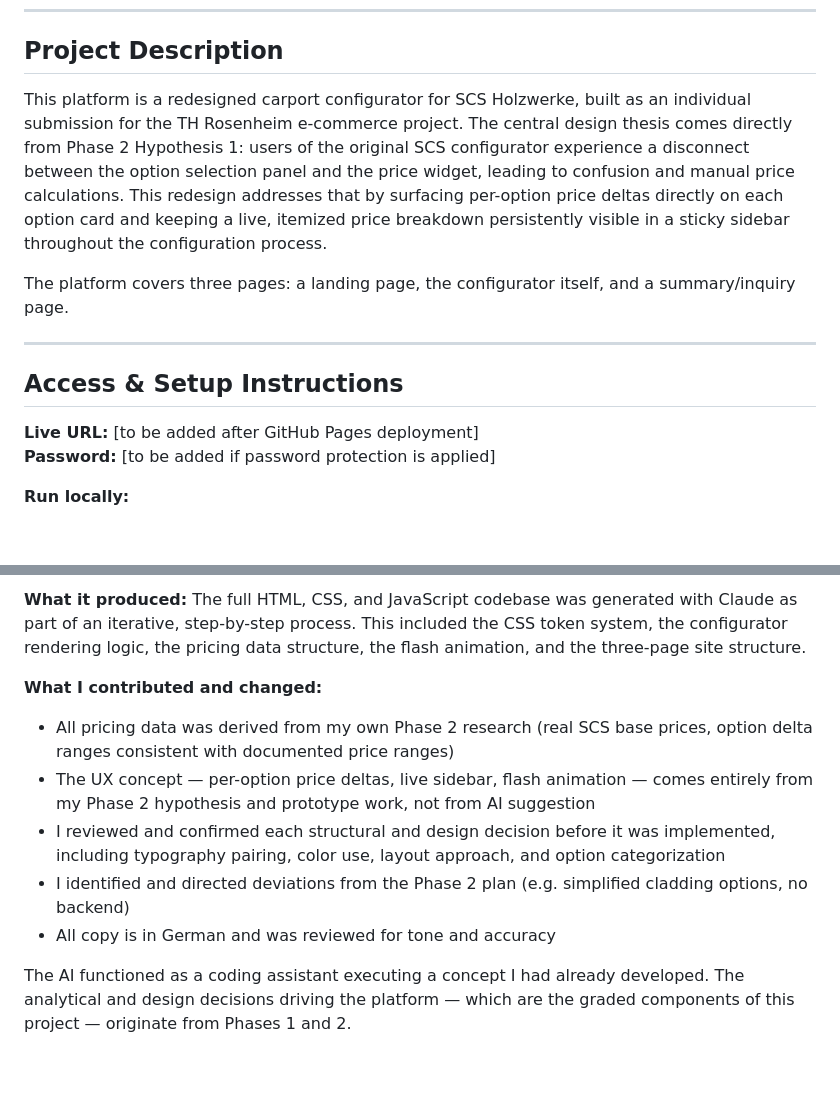
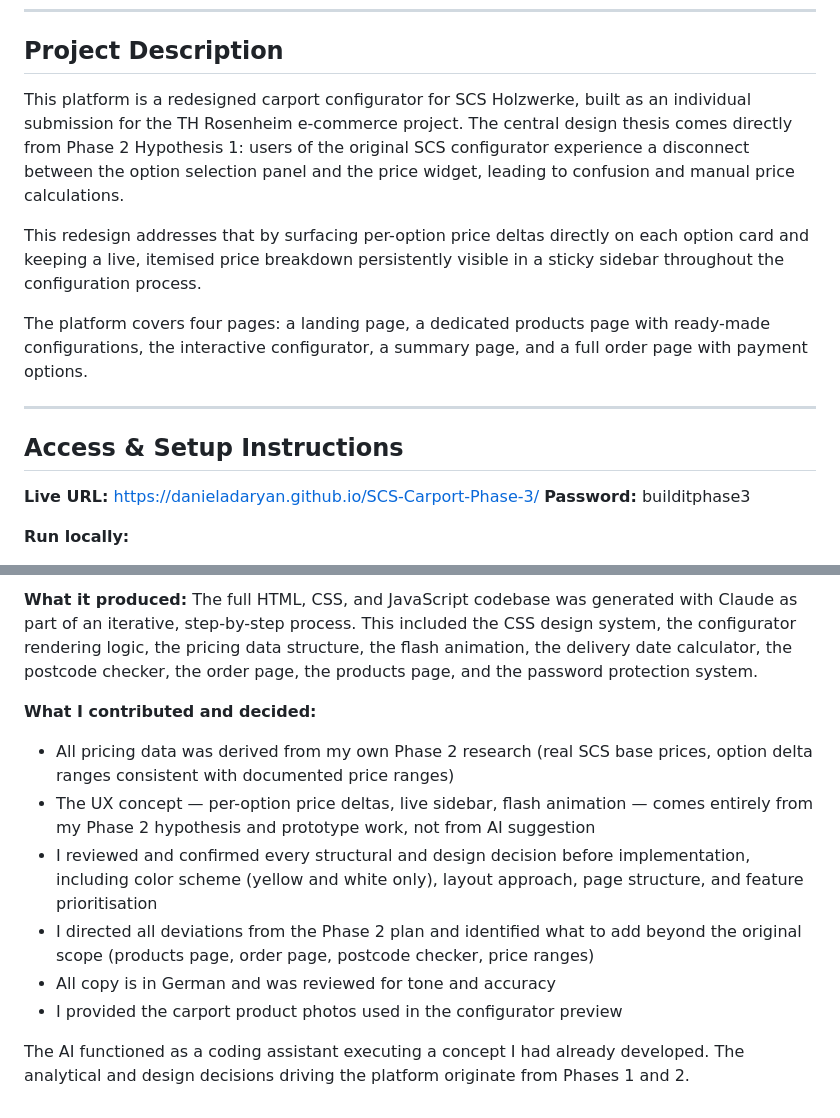
Before and after one commit to danieladaryan/SCS-Carport-Phase-3, a Markdown page: README.md, 2 parts joined by grey strips. Drawn GitHub-style; blank space fills up the shorter version.

```diff
--- a/README.md
+++ b/README.md
@@ -8,16 +8,18 @@
 
 ## Project Description
 
-This platform is a redesigned carport configurator for SCS Holzwerke, built as an individual submission for the TH Rosenheim e-commerce project. The central design thesis comes directly from Phase 2 Hypothesis 1: users of the original SCS configurator experience a disconnect between the option selection panel and the price widget, leading to confusion and manual price calculations. This redesign addresses that by surfacing per-option price deltas directly on each option card and keeping a live, itemized price breakdown persistently visible in a sticky sidebar throughout the configuration process.
+This platform is a redesigned carport configurator for SCS Holzwerke, built as an individual submission for the TH Rosenheim e-commerce project. The central design thesis comes directly from Phase 2 Hypothesis 1: users of the original SCS configurator experience a disconnect between the option selection panel and the price widget, leading to confusion and manual price calculations.
 
-The platform covers three pages: a landing page, the configurator itself, and a summary/inquiry page.
+This redesign addresses that by surfacing per-option price deltas directly on each option card and keeping a live, itemised price breakdown persistently visible in a sticky sidebar throughout the configuration process.
+
+The platform covers four pages: a landing page, a dedicated products page with ready-made configurations, the interactive configurator, a summary page, and a full order page with payment options.
 
 ---
 
 ## Access & Setup Instructions
 
-**Live URL:** [to be added after GitHub Pages deployment]
-**Password:** [to be added if password protection is applied]
+**Live URL:** https://danieladaryan.github.io/SCS-Carport-Phase-3/
+**Password:** builditphase3
 
 **Run locally:**
 1. Unzip the archive.
@@ -73,11 +87,12 @@ All assets are self-contained. The only external dependency is Google Fonts, loa
 
-**What it produced:** The full HTML, CSS, and JavaScript codebase was generated with Claude as part of an iterative, step-by-step process. This included the CSS token system, the configurator rendering logic, the pricing data structure, the flash animation, and the three-page site structure.
+**What it produced:** The full HTML, CSS, and JavaScript codebase was generated with Claude as part of an iterative, step-by-step process. This included the CSS design system, the configurator rendering logic, the pricing data structure, the flash animation, the delivery date calculator, the postcode checker, the order page, the products page, and the password protection system.
 
-**What I contributed and changed:**
+**What I contributed and decided:**
 - All pricing data was derived from my own Phase 2 research (real SCS base prices, option delta ranges consistent with documented price ranges)
 - The UX concept — per-option price deltas, live sidebar, flash animation — comes entirely from my Phase 2 hypothesis and prototype work, not from AI suggestion
-- I reviewed and confirmed each structural and design decision before it was implemented, including typography pairing, color use, layout approach, and option categorization
-- I identified and directed deviations from the Phase 2 plan (e.g. simplified cladding options, no backend)
+- I reviewed and confirmed every structural and design decision before implementation, including color scheme (yellow and white only), layout approach, page structure, and feature prioritisation
+- I directed all deviations from the Phase 2 plan and identified what to add beyond the original scope (products page, order page, postcode checker, price ranges)
 - All copy is in German and was reviewed for tone and accuracy
+- I provided the carport product photos used in the configurator preview
 
-The AI functioned as a coding assistant executing a concept I had already developed. The analytical and design decisions driving the platform — which are the graded components of this project — originate from Phases 1 and 2.
+The AI functioned as a coding assistant executing a concept I had already developed. The analytical and design decisions driving the platform originate from Phases 1 and 2.
```
Also changed, not shown: other parts of README.md (+29 -17 lines).
